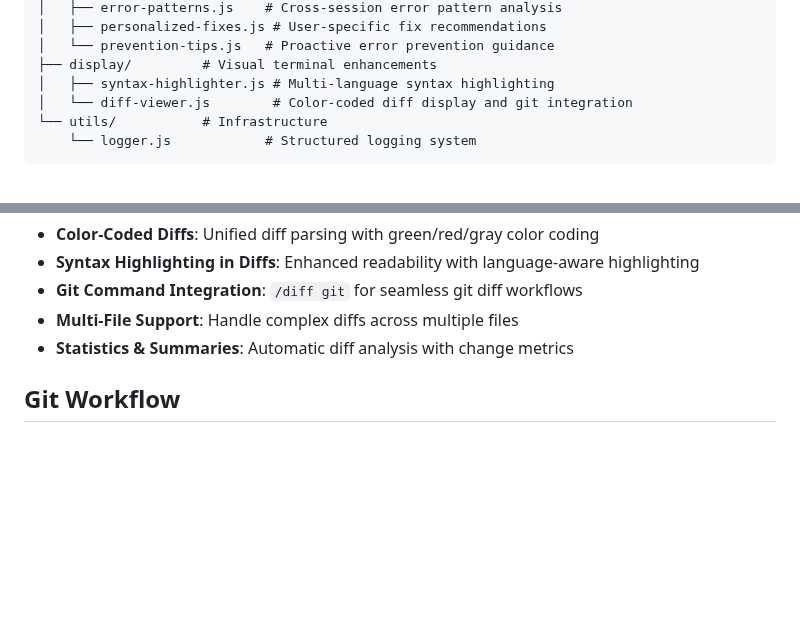
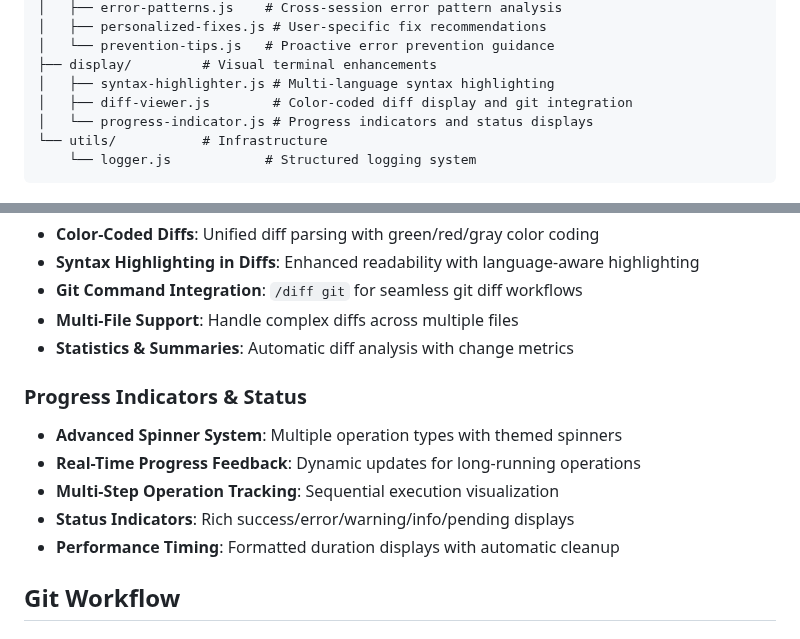
Before and after one commit to NYTEMODEONLY/grok-code, a Markdown page: GROK.md, 2 parts joined by grey strips. GitHub-like rendering; blank space fills up the shorter version.

````diff
--- a/GROK.md
+++ b/GROK.md
@@ -81,7 +81,8 @@ lib/
 │   └── prevention-tips.js   # Proactive error prevention guidance
 ├── display/         # Visual terminal enhancements
 │   ├── syntax-highlighter.js # Multi-language syntax highlighting
-│   └── diff-viewer.js        # Color-coded diff display and git integration
+│   ├── diff-viewer.js        # Color-coded diff display and git integration
+│   └── progress-indicator.js # Progress indicators and status displays
 └── utils/           # Infrastructure
     └── logger.js            # Structured logging system
 ```
@@ -145,6 +146,14 @@ lib/
 - **Multi-File Support**: Handle complex diffs across multiple files
 - **Statistics & Summaries**: Automatic diff analysis with change metrics
 
+### Progress Indicators & Status
+
+- **Advanced Spinner System**: Multiple operation types with themed spinners
+- **Real-Time Progress Feedback**: Dynamic updates for long-running operations
+- **Multi-Step Operation Tracking**: Sequential execution visualization
+- **Status Indicators**: Rich success/error/warning/info/pending displays
+- **Performance Timing**: Formatted duration displays with automatic cleanup
+
 ## Git Workflow
 
 ### Branch Strategy
````
Also changed, not shown: README.md (+9 -0 lines).
